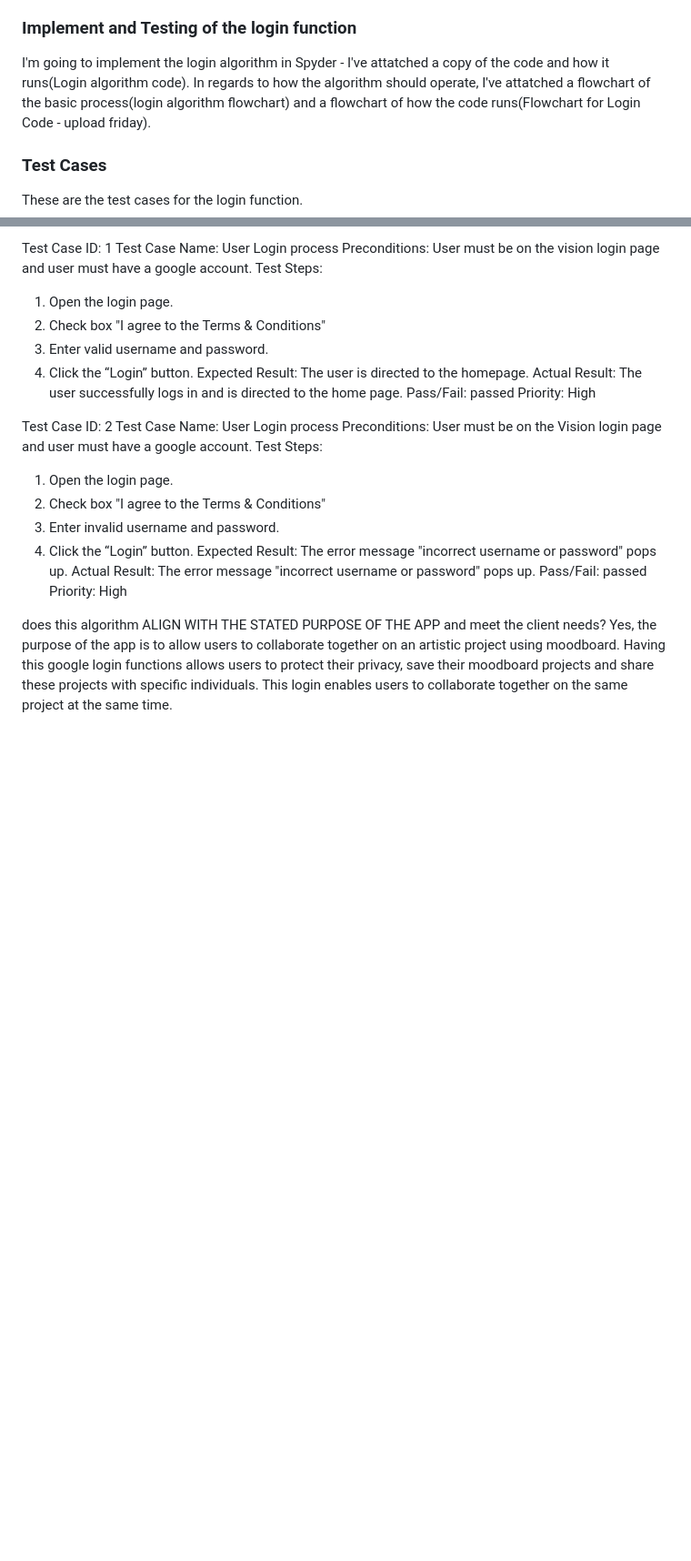
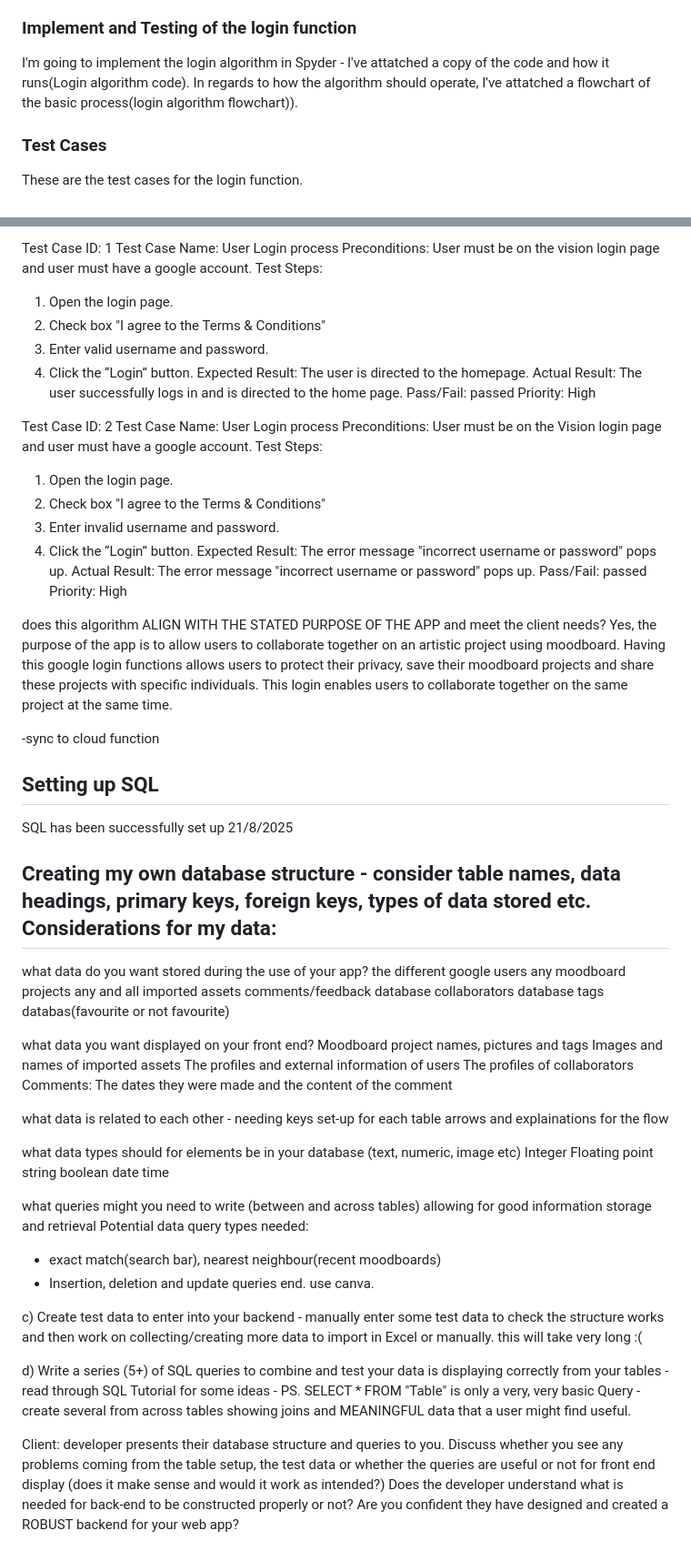
Before and after one commit to alien260093/Moodboard-Website, a Markdown page: README.md, 2 parts joined by grey strips. Shown at 91% size. GitHub-like rendering; blank space fills up the shorter version.

```diff
--- a/README.md
+++ b/README.md
@@ -69,7 +69,7 @@ Since the algorithm is simply to check whether the inputted data is correct and
 
 ### Implement and Testing of the login function
 I'm going to implement the login algorithm in Spyder - I've attatched a copy of the code and how it runs(Login algorithm code).
-In regards to how the algorithm should operate, I've attatched a flowchart of the basic process(login algorithm flowchart) and a flowchart of how the code runs(Flowchart for Login Code - upload friday).
+In regards to how the algorithm should operate, I've attatched a flowchart of the basic process(login algorithm flowchart)).
 
 
 ### Test Cases
@@ -103,3 +103,53 @@ Priority: High
 
 does this algorithm ALIGN WITH THE STATED PURPOSE OF THE APP and meet the client needs?
 Yes, the purpose of the app is to allow users to collaborate together on an artistic project using moodboard. Having this google login functions allows users to protect their privacy, save their moodboard projects and share these projects with specific individuals. This login enables users to collaborate together on the same project at the same time.
+
+-sync to cloud function
+
+## Setting up SQL
+SQL has been successfully set up 21/8/2025
+
+Creating my own database structure - consider table names, data headings, primary keys, foreign keys, types of data stored etc.
+Considerations for my data:
+--
+what data do you want stored during the use of your app?
+the different google users
+any moodboard projects
+any and all imported assets
+comments/feedback database
+collaborators database
+tags databas(favourite or not favourite)
+
+what data you want displayed on your front end?
+Moodboard project names, pictures and tags
+Images and names of imported assets
+The profiles and external information of users
+The profiles of collaborators
+Comments: The dates they were made and the content of the comment
+
+what data is related to each other - needing keys set-up for each table
+arrows and explainations for the flow
+
+what data types should for elements be in your database (text, numeric, image etc)
+Integer
+Floating point
+string
+boolean
+date
+time
+
+what queries might you need to write (between and across tables) allowing for good information storage and retrieval
+Potential data query types needed:
+- exact match(search bar), nearest neighbour(recent moodboards)
+- Insertion, deletion and update queries
+end. use canva.
+
+
+c) Create test data to enter into your backend - manually enter some test data to check the structure works and then work on collecting/creating more data to import in Excel or manually.
+this will take very long :(
+
+d) Write a series (5+) of SQL queries to combine and test your data is displaying correctly from your tables - read through SQL Tutorial
+for some ideas - PS. SELECT * FROM "Table" is only a very, very basic Query - create several from across tables showing joins and MEANINGFUL data that a user might find useful.
+
+Client: developer presents their database structure and queries to you. Discuss whether you see any problems coming from the table
+setup, the test data or whether the queries are useful or not for front end display (does it make sense and would it work as intended?) Does the developer understand what is needed for back-end to be constructed properly or not? Are you confident they have designed and created a ROBUST backend for your web app?
```
